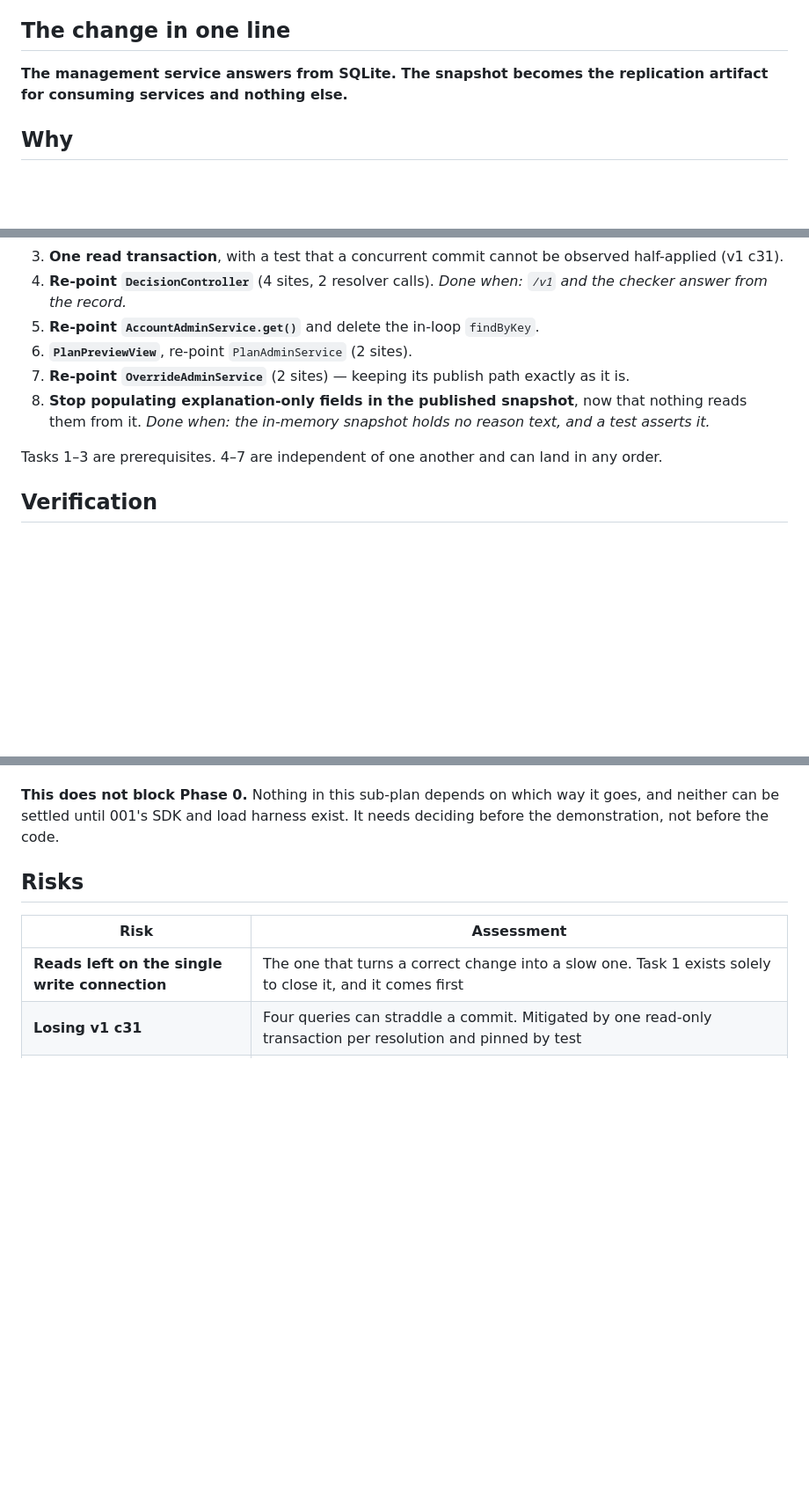
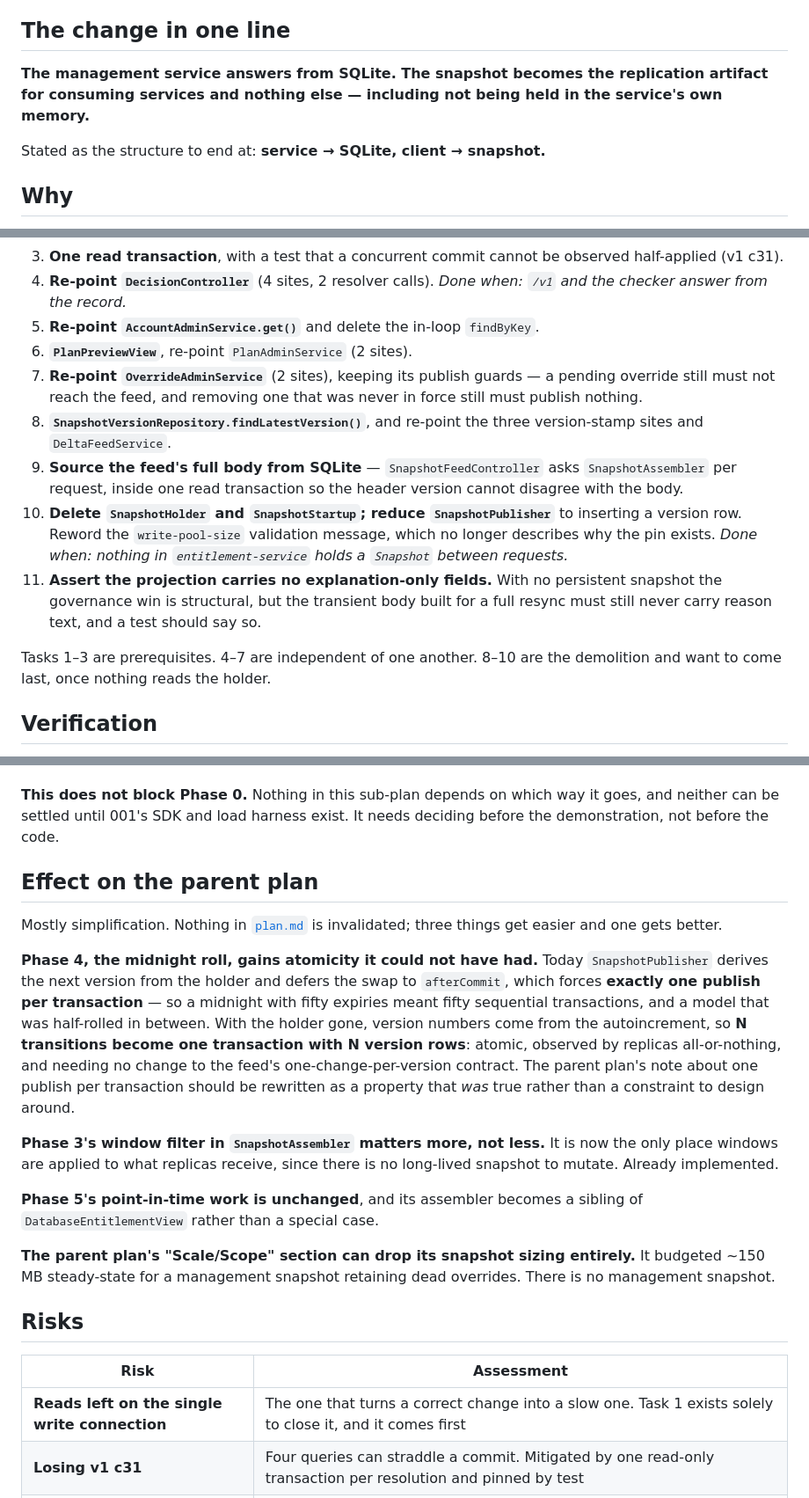
Before and after one commit to hterzia/solovis-entitlement-service, a Markdown page: .specs/002-time-bound-override/plan-read-path.md, 3 parts joined by grey strips. Shown at 88% size. Drawn GitHub-style; blank space fills up the shorter version.

```diff
--- a/.specs/002-time-bound-override/plan-read-path.md
+++ b/.specs/002-time-bound-override/plan-read-path.md
@@ -6,7 +6,9 @@
 
 ## The change in one line
 
-**The management service answers from SQLite. The snapshot becomes the replication artifact for consuming services and nothing else.**
+**The management service answers from SQLite. The snapshot becomes the replication artifact for consuming services and nothing else — including not being held in the service's own memory.**
+
+Stated as the structure to end at: **service → SQLite, client → snapshot.**
 
 ## Why
 
@@ -104,10 +121,13 @@ Each ends somewhere reviewable.
 4. **Re-point `DecisionController`** (4 sites, 2 resolver calls). *Done when: `/v1` and the checker answer from the record.*
 5. **Re-point `AccountAdminService.get()`** and delete the in-loop `findByKey`.
 6. **`PlanPreviewView`**, re-point `PlanAdminService` (2 sites).
-7. **Re-point `OverrideAdminService`** (2 sites) — keeping its publish path exactly as it is.
-8. **Stop populating explanation-only fields in the published snapshot**, now that nothing reads them from it. *Done when: the in-memory snapshot holds no reason text, and a test asserts it.*
+7. **Re-point `OverrideAdminService`** (2 sites), keeping its publish guards — a pending override still must not reach the feed, and removing one that was never in force still must publish nothing.
+8. **`SnapshotVersionRepository.findLatestVersion()`**, and re-point the three version-stamp sites and `DeltaFeedService`.
+9. **Source the feed's full body from SQLite** — `SnapshotFeedController` asks `SnapshotAssembler` per request, inside one read transaction so the header version cannot disagree with the body.
+10. **Delete `SnapshotHolder` and `SnapshotStartup`; reduce `SnapshotPublisher`** to inserting a version row. Reword the `write-pool-size` validation message, which no longer describes why the pin exists. *Done when: nothing in `entitlement-service` holds a `Snapshot` between requests.*
+11. **Assert the projection carries no explanation-only fields.** With no persistent snapshot the governance win is structural, but the transient body built for a full resync must still never carry reason text, and a test should say so.
 
-Tasks 1–3 are prerequisites. 4–7 are independent of one another and can land in any order.
+Tasks 1–3 are prerequisites. 4–7 are independent of one another. 8–10 are the demolition and want to come last, once nothing reads the holder.
 
 ## Verification
 
@@ -128,6 +148,18 @@ Two honest resolutions:
 
 **This does not block Phase 0.** Nothing in this sub-plan depends on which way it goes, and neither can be settled until 001's SDK and load harness exist. It needs deciding before the demonstration, not before the code.
 
+## Effect on the parent plan
+
+Mostly simplification. Nothing in [`plan.md`](./plan.md) is invalidated; three things get easier and one gets better.
+
+**Phase 4, the midnight roll, gains atomicity it could not have had.** Today `SnapshotPublisher` derives the next version from the holder and defers the swap to `afterCommit`, which forces **exactly one publish per transaction** — so a midnight with fifty expiries meant fifty sequential transactions, and a model that was half-rolled in between. With the holder gone, version numbers come from the autoincrement, so **N transitions become one transaction with N version rows**: atomic, observed by replicas all-or-nothing, and needing no change to the feed's one-change-per-version contract. The parent plan's note about one publish per transaction should be rewritten as a property that *was* true rather than a constraint to design around.
+
+**Phase 3's window filter in `SnapshotAssembler` matters more, not less.** It is now the only place windows are applied to what replicas receive, since there is no long-lived snapshot to mutate. Already implemented.
+
+**Phase 5's point-in-time work is unchanged**, and its assembler becomes a sibling of `DatabaseEntitlementView` rather than a special case.
+
+**The parent plan's "Scale/Scope" section can drop its snapshot sizing entirely.** It budgeted ~150 MB steady-state for a management snapshot retaining dead overrides. There is no management snapshot.
+
 ## Risks
 
 | Risk | Assessment |
```
Also changed, not shown: other parts of .specs/002-time-bound-override/plan-read-path.md (+29 -12 lines).
